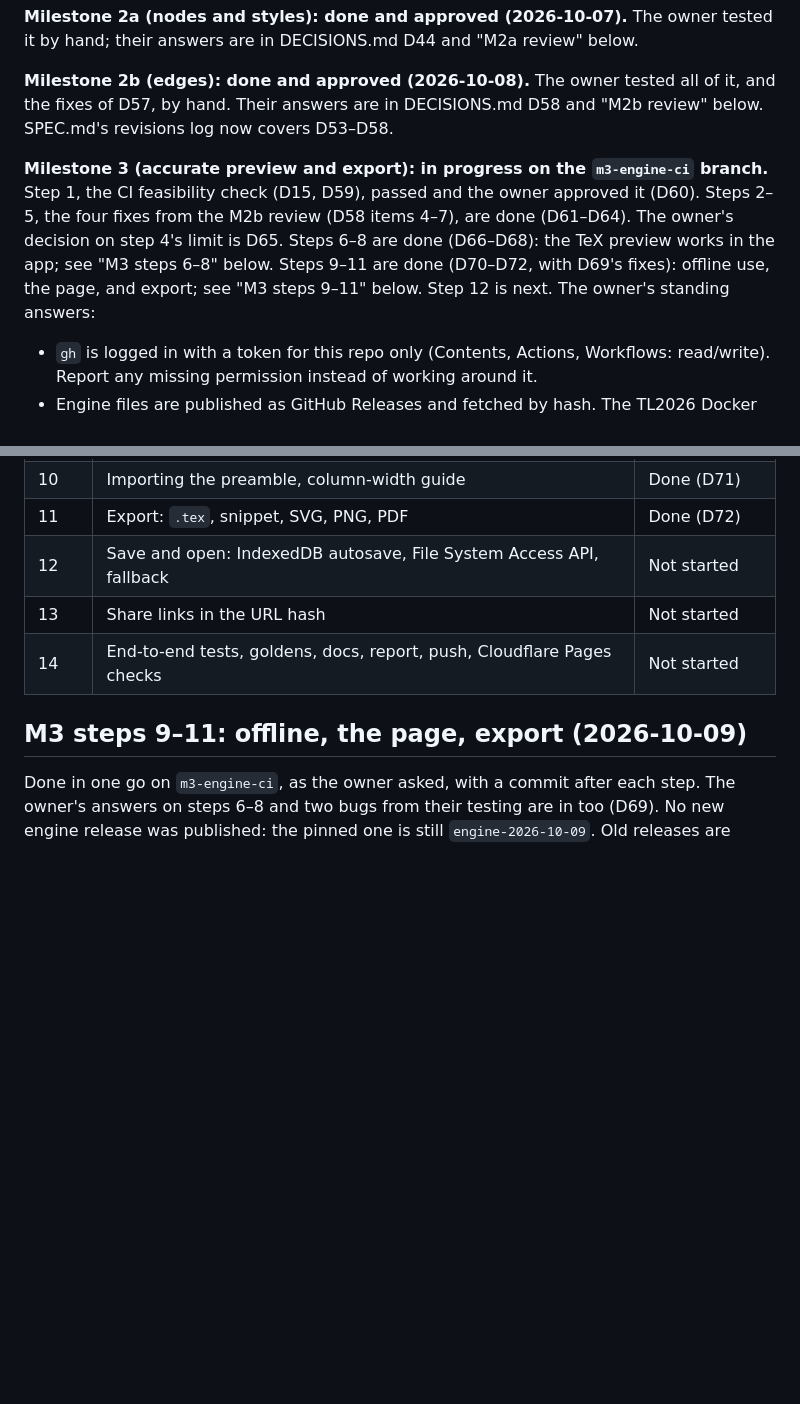
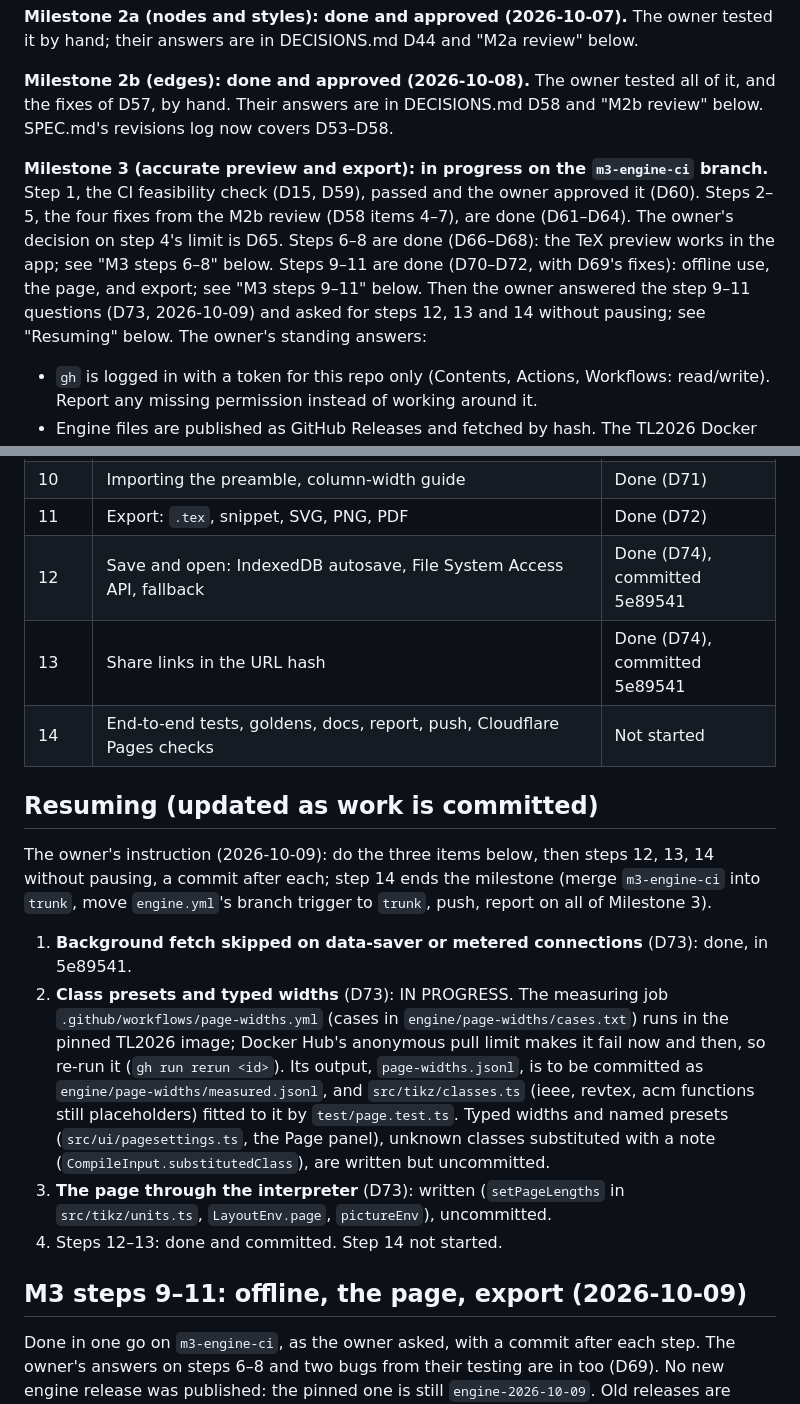
Before and after one commit to LoganAlexanderBurnett/tikzflow, a Markdown page: PROGRESS.md, 2 parts joined by grey strips. Drawn GitHub-style; blank space fills up the shorter version.

Commit message:
PROGRESS: resuming notes for the page presets work and steps 12-14
Co-Authored-By: Claude Sonnet 5.5 <noreply@anthropic.com>

```diff
--- a/PROGRESS.md
+++ b/PROGRESS.md
@@ -12,7 +12,7 @@ Milestone 0 is done and was approved on 2026-10-07:
 
 **Milestone 2b (edges): done and approved (2026-10-08).** The owner tested all of it, and the fixes of D57, by hand. Their answers are in DECISIONS.md D58 and "M2b review" below. SPEC.md's revisions log now covers D53–D58.
 
-**Milestone 3 (accurate preview and export): in progress on the `m3-engine-ci` branch.** Step 1, the CI feasibility check (D15, D59), passed and the owner approved it (D60). Steps 2–5, the four fixes from the M2b review (D58 items 4–7), are done (D61–D64). The owner's decision on step 4's limit is D65. Steps 6–8 are done (D66–D68): the TeX preview works in the app; see "M3 steps 6–8" below. Steps 9–11 are done (D70–D72, with D69's fixes): offline use, the page, and export; see "M3 steps 9–11" below. Step 12 is next. The owner's standing answers:
+**Milestone 3 (accurate preview and export): in progress on the `m3-engine-ci` branch.** Step 1, the CI feasibility check (D15, D59), passed and the owner approved it (D60). Steps 2–5, the four fixes from the M2b review (D58 items 4–7), are done (D61–D64). The owner's decision on step 4's limit is D65. Steps 6–8 are done (D66–D68): the TeX preview works in the app; see "M3 steps 6–8" below. Steps 9–11 are done (D70–D72, with D69's fixes): offline use, the page, and export; see "M3 steps 9–11" below. Then the owner answered the step 9–11 questions (D73, 2026-10-09) and asked for steps 12, 13 and 14 without pausing; see "Resuming" below. The owner's standing answers:
 - `gh` is logged in with a token for this repo only (Contents, Actions, Workflows: read/write). Report any missing permission instead of working around it.
 - Engine files are published as GitHub Releases and fetched by hash. The TL2026 Docker image is pinned by digest.
 - Push the `m3-engine-ci` branch when needed. Show the download list before CI downloads anything new.
@@ -34,9 +34,16 @@ Also read "Notes for later milestones" below.
 | 9 | Service worker, offline | Done (D70) |
 | 10 | Importing the preamble, column-width guide | Done (D71) |
 | 11 | Export: `.tex`, snippet, SVG, PNG, PDF | Done (D72) |
-| 12 | Save and open: IndexedDB autosave, File System Access API, fallback | Not started |
-| 13 | Share links in the URL hash | Not started |
+| 12 | Save and open: IndexedDB autosave, File System Access API, fallback | Done (D74), committed 5e89541 |
+| 13 | Share links in the URL hash | Done (D74), committed 5e89541 |
 | 14 | End-to-end tests, goldens, docs, report, push, Cloudflare Pages checks | Not started |
+
+## Resuming (updated as work is committed)
+The owner's instruction (2026-10-09): do the three items below, then steps 12, 13, 14 without pausing, a commit after each; step 14 ends the milestone (merge `m3-engine-ci` into `trunk`, move `engine.yml`'s branch trigger to `trunk`, push, report on all of Milestone 3).
+1. **Background fetch skipped on data-saver or metered connections** (D73): done, in 5e89541.
+2. **Class presets and typed widths** (D73): IN PROGRESS. The measuring job `.github/workflows/page-widths.yml` (cases in `engine/page-widths/cases.txt`) runs in the pinned TL2026 image; Docker Hub's anonymous pull limit makes it fail now and then, so re-run it (`gh run rerun <id>`). Its output, `page-widths.jsonl`, is to be committed as `engine/page-widths/measured.jsonl`, and `src/tikz/classes.ts` (ieee, revtex, acm functions still placeholders) fitted to it by `test/page.test.ts`. Typed widths and named presets (`src/ui/pagesettings.ts`, the Page panel), unknown classes substituted with a note (`CompileInput.substitutedClass`), are written but uncommitted.
+3. **The page through the interpreter** (D73): written (`setPageLengths` in `src/tikz/units.ts`, `LayoutEnv.page`, `pictureEnv`), uncommitted.
+4. Steps 12–13: done and committed. Step 14 not started.
 
 ## M3 steps 9–11: offline, the page, export (2026-10-09)
 Done in one go on `m3-engine-ci`, as the owner asked, with a commit after each step. The owner's answers on steps 6–8 and two bugs from their testing are in too (D69). No new engine release was published: the pinned one is still `engine-2026-10-09`. Old releases are untouched.
```
